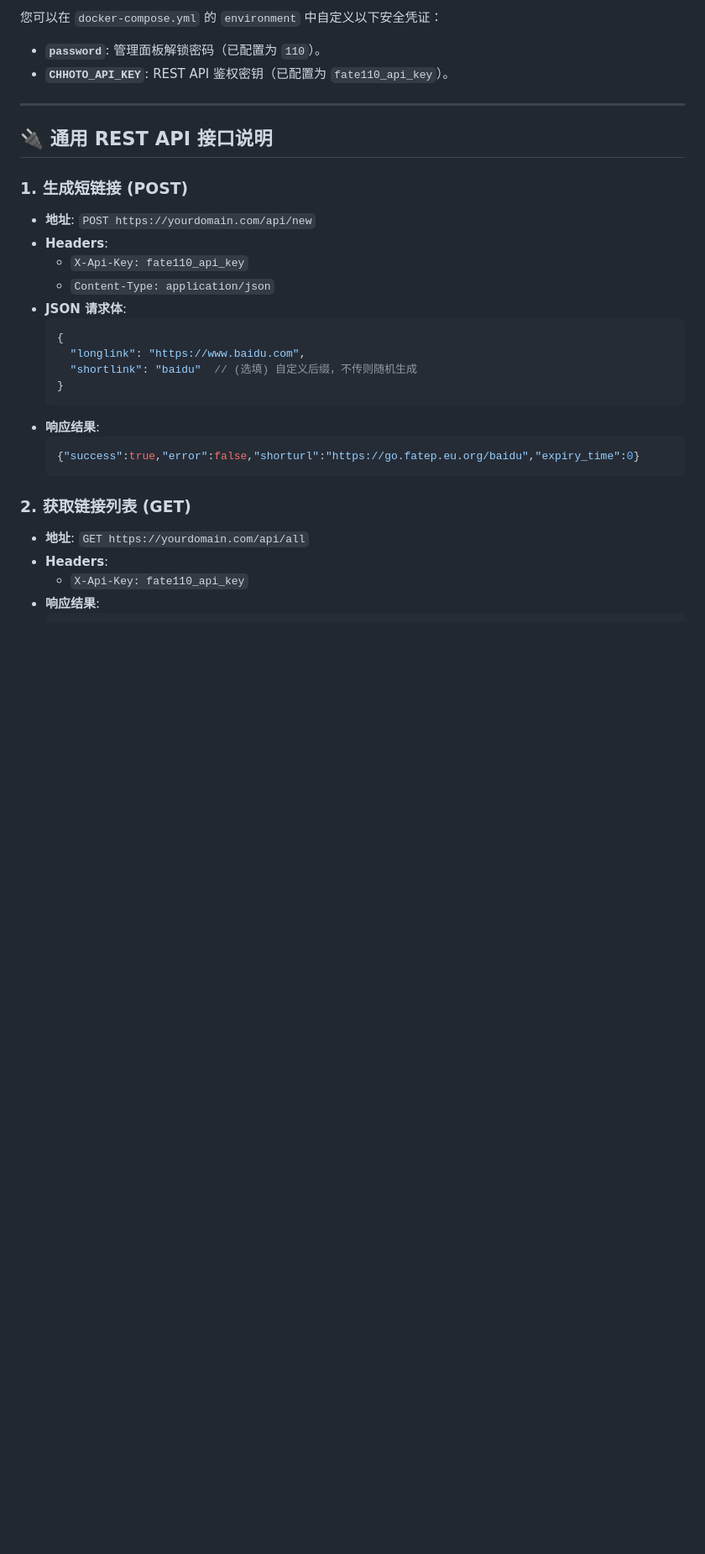
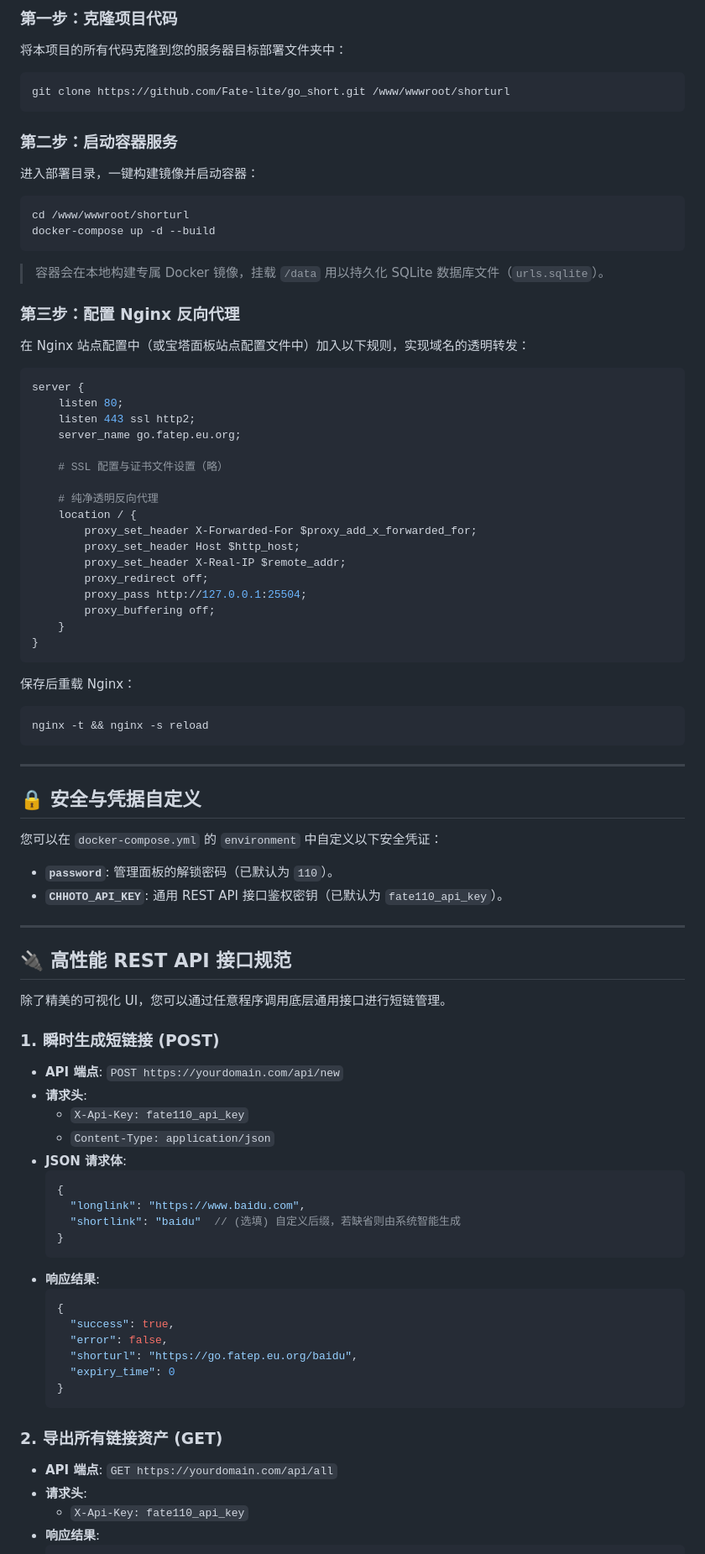
Before and after one commit to Fate-lite/go_short, a Markdown page: README.md, the part around the change printed below. Shown: that part at 84% size. Rendered like a GitHub page; blank space fills up the shorter version.

````diff
--- a/README.md
+++ b/README.md
@@ -72,32 +35,84 @@ location / {
 
-您可以在 `docker-compose.yml` 的 `environment` 中自定义以下安全凭证：
-* **`password`**: 管理面板解锁密码（已配置为 `110`）。
-* **`CHHOTO_API_KEY`**: REST API 鉴权密钥（已配置为 `fate110_api_key`）。
+### 第一步：克隆项目代码
+将本项目的所有代码克隆到您的服务器目标部署文件夹中：
+```bash
+git clone https://github.com/Fate-lite/go_short.git /www/wwwroot/shorturl
+```
+
+### 第二步：启动容器服务
+进入部署目录，一键构建镜像并启动容器：
+```bash
+cd /www/wwwroot/shorturl
+docker-compose up -d --build
+```
+> 容器会在本地构建专属 Docker 镜像，挂载 `/data` 用以持久化 SQLite 数据库文件（`urls.sqlite`）。
+
+### 第三步：配置 Nginx 反向代理
+在 Nginx 站点配置中（或宝塔面板站点配置文件中）加入以下规则，实现域名的透明转发：
+
+```nginx
+server {
+    listen 80;
+    listen 443 ssl http2;
+    server_name go.fatep.eu.org;
+
+    # SSL 配置与证书文件设置（略）
+
+    # 纯净透明反向代理
+    location / {
+        proxy_set_header X-Forwarded-For $proxy_add_x_forwarded_for;
+        proxy_set_header Host $http_host;
+        proxy_set_header X-Real-IP $remote_addr;
+        proxy_redirect off;
+        proxy_pass http://127.0.0.1:25504;
+        proxy_buffering off;
+    }
+}
+```
+保存后重载 Nginx：
+```bash
+nginx -t && nginx -s reload
+```
 
 ---
 
-## 🔌 通用 REST API 接口说明
+## 🔒 安全与凭据自定义
 
-### 1. 生成短链接 (POST)
-* **地址**: `POST https://yourdomain.com/api/new`
-* **Headers**:
+您可以在 `docker-compose.yml` 的 `environment` 中自定义以下安全凭证：
+* **`password`**: 管理面板的解锁密码（已默认为 `110`）。
+* **`CHHOTO_API_KEY`**: 通用 REST API 接口鉴权密钥（已默认为 `fate110_api_key`）。
+
+---
+
+## 🔌 高性能 REST API 接口规范
+
+除了精美的可视化 UI，您可以通过任意程序调用底层通用接口进行短链管理。
+
+### 1. 瞬时生成短链接 (POST)
+* **API 端点**: `POST https://yourdomain.com/api/new`
+* **请求头**:
   * `X-Api-Key: fate110_api_key`
   * `Content-Type: application/json`
 * **JSON 请求体**:
   ```json
   {
     "longlink": "https://www.baidu.com",
-    "shortlink": "baidu"  // (选填) 自定义后缀，不传则随机生成
+    "shortlink": "baidu"  // (选填) 自定义后缀，若缺省则由系统智能生成
   }
   ```
 * **响应结果**:
   ```json
-  {"success":true,"error":false,"shorturl":"https://go.fatep.eu.org/baidu","expiry_time":0}
+  {
+    "success": true,
+    "error": false,
+    "shorturl": "https://go.fatep.eu.org/baidu",
+    "expiry_time": 0
+  }
   ```
 
-### 2. 获取链接列表 (GET)
-* **地址**: `GET https://yourdomain.com/api/all`
-* **Headers**:
+### 2. 导出所有链接资产 (GET)
+* **API 端点**: `GET https://yourdomain.com/api/all`
+* **请求头**:
   * `X-Api-Key: fate110_api_key`
 * **响应结果**:
   ```json
````
Also changed, not shown: other parts of README.md (+21 -58 lines), go_short_dashboard_preview.png (added), go_short_landing_preview.png (added).
